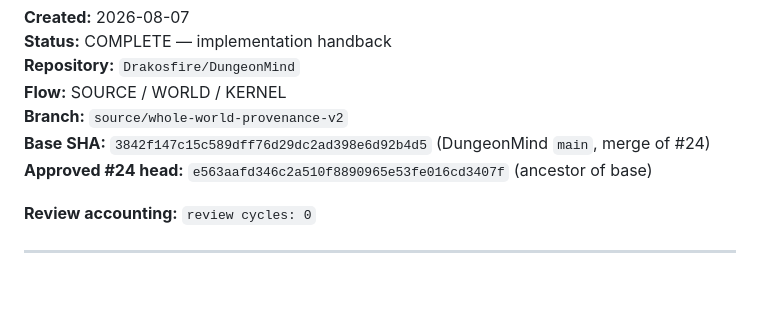
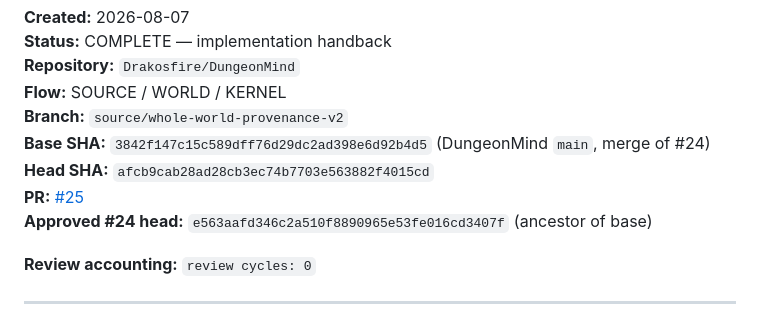
Before and after one commit to Drakosfire/DungeonMind, a Markdown page: Docs/Plans/HANDOFF-source-whole-world-provenance-v2.md, the part around the change. Rendered like a GitHub page; blank space fills up the shorter version.

Commit message:
docs(source): record #25 identity in provenance v2 handback
Co-authored-by: Cursor <cursoragent@cursor.com>

```diff
--- a/Docs/Plans/HANDOFF-source-whole-world-provenance-v2.md
+++ b/Docs/Plans/HANDOFF-source-whole-world-provenance-v2.md
@@ -6,6 +6,8 @@
 **Flow:** SOURCE / WORLD / KERNEL
 **Branch:** `source/whole-world-provenance-v2`
 **Base SHA:** `3842f147c15c589dff76d29dc2ad398e6d92b4d5` (DungeonMind `main`, merge of #24)
+**Head SHA:** `afcb9cab28ad28cb3ec74b7703e563882f4015cd`
+**PR:** [#25](https://github.com/Drakosfire/DungeonMind/pull/25)
 **Approved #24 head:** `e563aafd346c2a510f8890965e53fe016cd3407f` (ancestor of base)
 
 **Review accounting:** `review cycles: 0`
```
